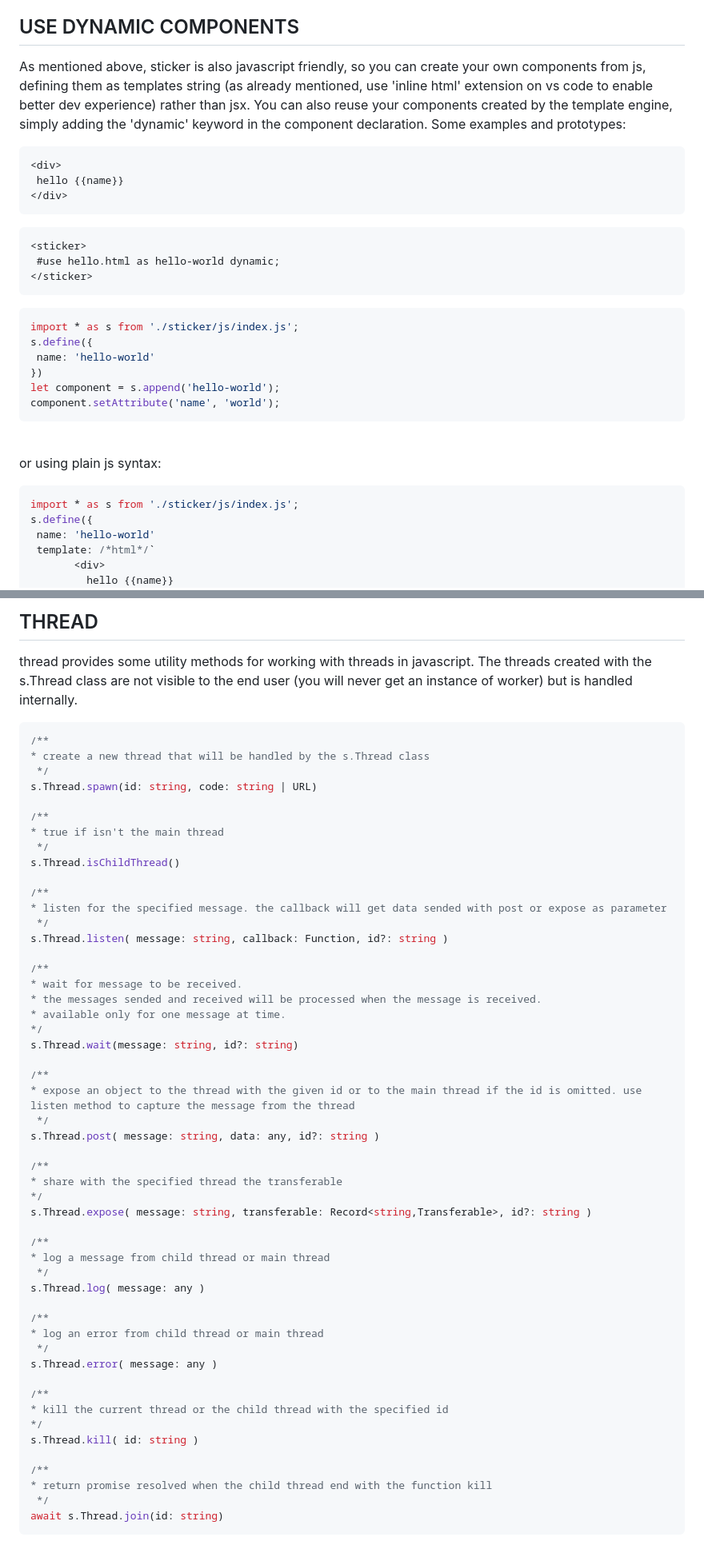
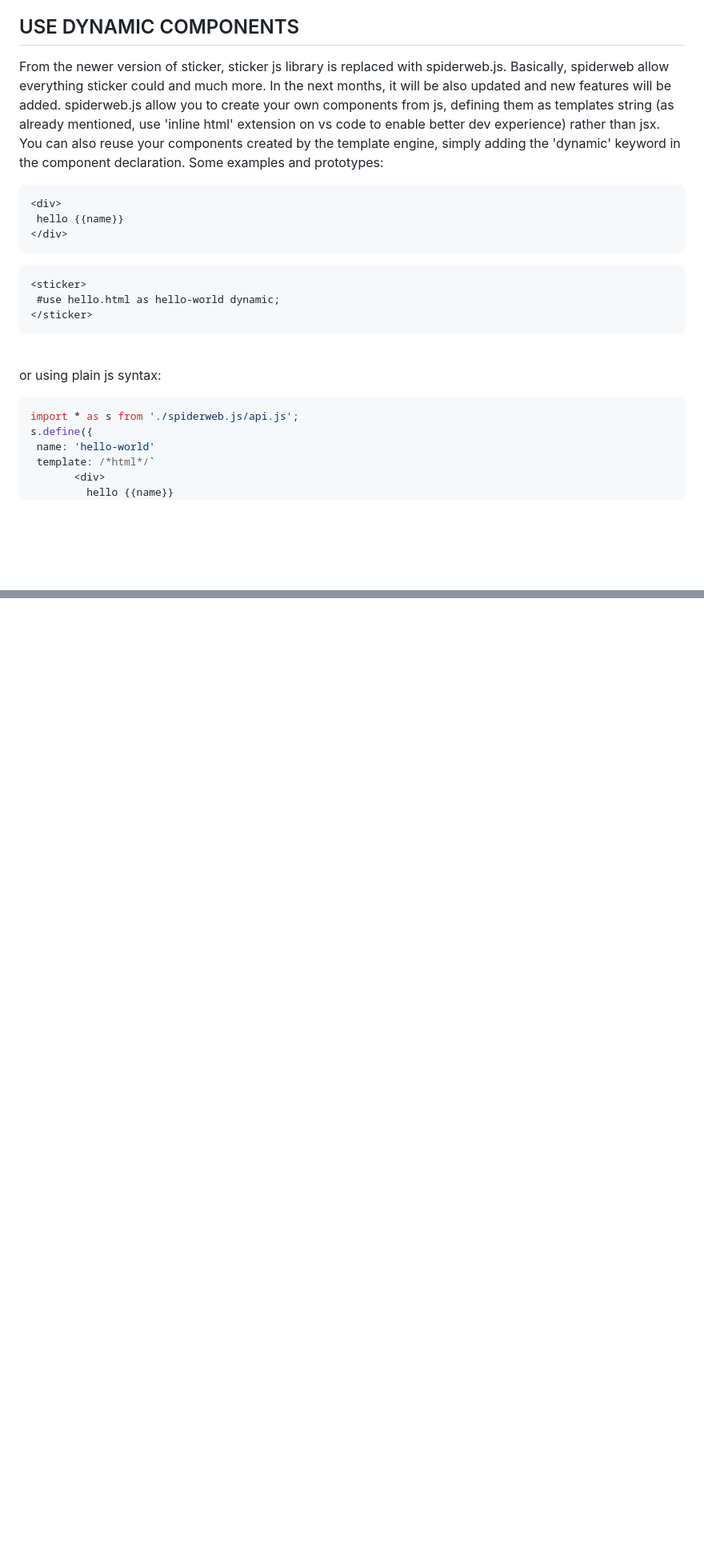
Before and after one commit to alle0017/sticker, a Markdown page: README.md, 2 parts joined by grey strips. Shown at 80% size. Rendered like a GitHub page; blank space fills up the shorter version.

````diff
--- a/README.md
+++ b/README.md
@@ -108,7 +108,7 @@ the property of the csv tag are:
 
 
 ## USE DYNAMIC COMPONENTS
-As mentioned above, sticker is also javascript friendly, so you can create your own components from js, defining them as templates string (as already mentioned, use 'inline html' extension on vs code to enable better dev experience) rather than jsx. You can also reuse your components created by the template engine, simply adding the 'dynamic' keyword in the component declaration. Some examples and prototypes:
+From the newer version of sticker, sticker js library is replaced with spiderweb.js. Basically, spiderweb allow everything sticker could and much more. In the next months, it will be also updated and new features will be added. spiderweb.js allow you to create your own components from js, defining them as templates string (as already mentioned, use 'inline html' extension on vs code to enable better dev experience) rather than jsx. You can also reuse your components created by the template engine, simply adding the 'dynamic' keyword in the component declaration. Some examples and prototypes:
 
  ```html
  <div>
@@ -122,18 +122,10 @@ As mentioned above, sticker is also javascript friendly, so you can create your
 </sticker>
  ```
 
- ```javascript
- import * as s from './sticker/js/index.js';
-s.define({
-  name: 'hello-world'
-})
-let component = s.append('hello-world');
-component.setAttribute('name', 'world');
- ```
  \
  or using plain js syntax:
  ```javascript
-import * as s from './sticker/js/index.js';
+import * as s from './spiderweb.js/api.js';
 s.define({
   name: 'hello-world'
   template: /*html*/`
@@ -444,57 +320,0 @@ s.utils.getUserAgentInfo();
-## THREAD
-
-thread provides some utility methods for working with threads in javascript. The threads created with the s.Thread class are not visible to the end user (you will never get an instance of worker) but is handled internally.
-
-```typescript
-/**
-* create a new thread that will be handled by the s.Thread class
- */
-s.Thread.spawn(id: string, code: string | URL)
-
-/**
-* true if isn't the main thread
- */
-s.Thread.isChildThread()
-
-/**
-* listen for the specified message. the callback will get data sended with post or expose as parameter
- */
-s.Thread.listen( message: string, callback: Function, id?: string )
-
-/**
-* wait for message to be received.
-* the messages sended and received will be processed when the message is received.
-* available only for one message at time.
-*/
-s.Thread.wait(message: string, id?: string)
-
-/**
-* expose an object to the thread with the given id or to the main thread if the id is omitted. use listen method to capture the message from the thread
- */
-s.Thread.post( message: string, data: any, id?: string )
-
-/**
-* share with the specified thread the transferable
-*/
-s.Thread.expose( message: string, transferable: Record<string,Transferable>, id?: string )
-
-/**
-* log a message from child thread or main thread
- */
-s.Thread.log( message: any )
-
-/**
-* log an error from child thread or main thread
- */
-s.Thread.error( message: any )
-
-/**
-* kill the current thread or the child thread with the specified id
-*/
-s.Thread.kill( id: string )
-
-/**
-* return promise resolved when the child thread end with the function kill
- */
-await s.Thread.join(id: string)
-```
````
Also changed, not shown: other parts of README.md (+2 -117 lines).
